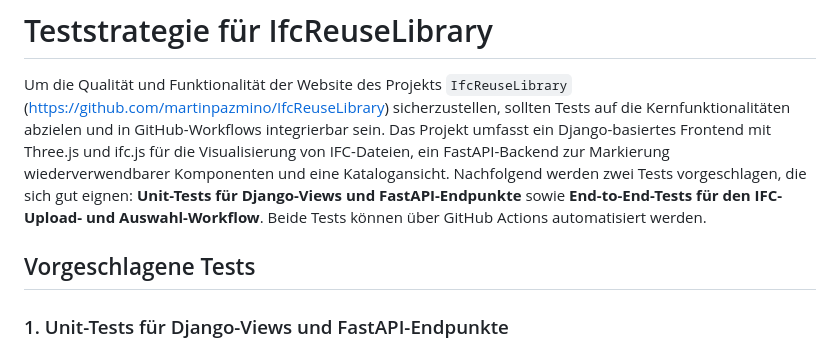
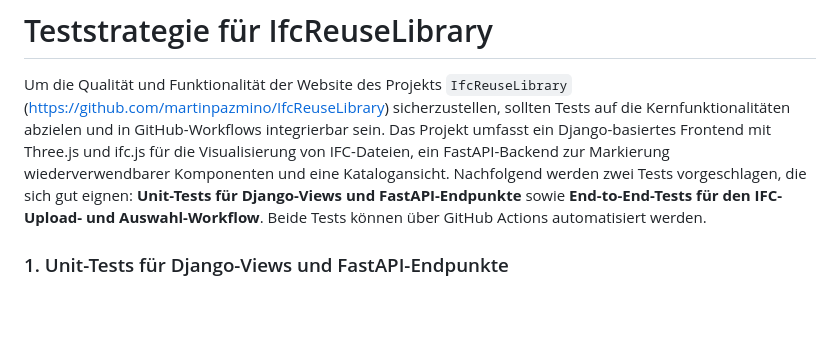
Before and after one commit to martinpazmino/IfcReuseLibrary, a Markdown page: Teststrategie für IfcReuseLibrary.markdown, the part around the change. Drawn GitHub-style; blank space fills up the shorter version.

```diff
--- a/Teststrategie für IfcReuseLibrary.markdown
+++ b/Teststrategie für IfcReuseLibrary.markdown
@@ -1,8 +1,6 @@
 # Teststrategie für IfcReuseLibrary
 
 Um die Qualität und Funktionalität der Website des Projekts `IfcReuseLibrary` (https://github.com/martinpazmino/IfcReuseLibrary) sicherzustellen, sollten Tests auf die Kernfunktionalitäten abzielen und in GitHub-Workflows integrierbar sein. Das Projekt umfasst ein Django-basiertes Frontend mit Three.js und ifc.js für die Visualisierung von IFC-Dateien, ein FastAPI-Backend zur Markierung wiederverwendbarer Komponenten und eine Katalogansicht. Nachfolgend werden zwei Tests vorgeschlagen, die sich gut eignen: **Unit-Tests für Django-Views und FastAPI-Endpunkte** sowie **End-to-End-Tests für den IFC-Upload- und Auswahl-Workflow**. Beide Tests können über GitHub Actions automatisiert werden.
-
-## Vorgeschlagene Tests
 
 ### 1. Unit-Tests für Django-Views und FastAPI-Endpunkte
 **Beschreibung**:
```
